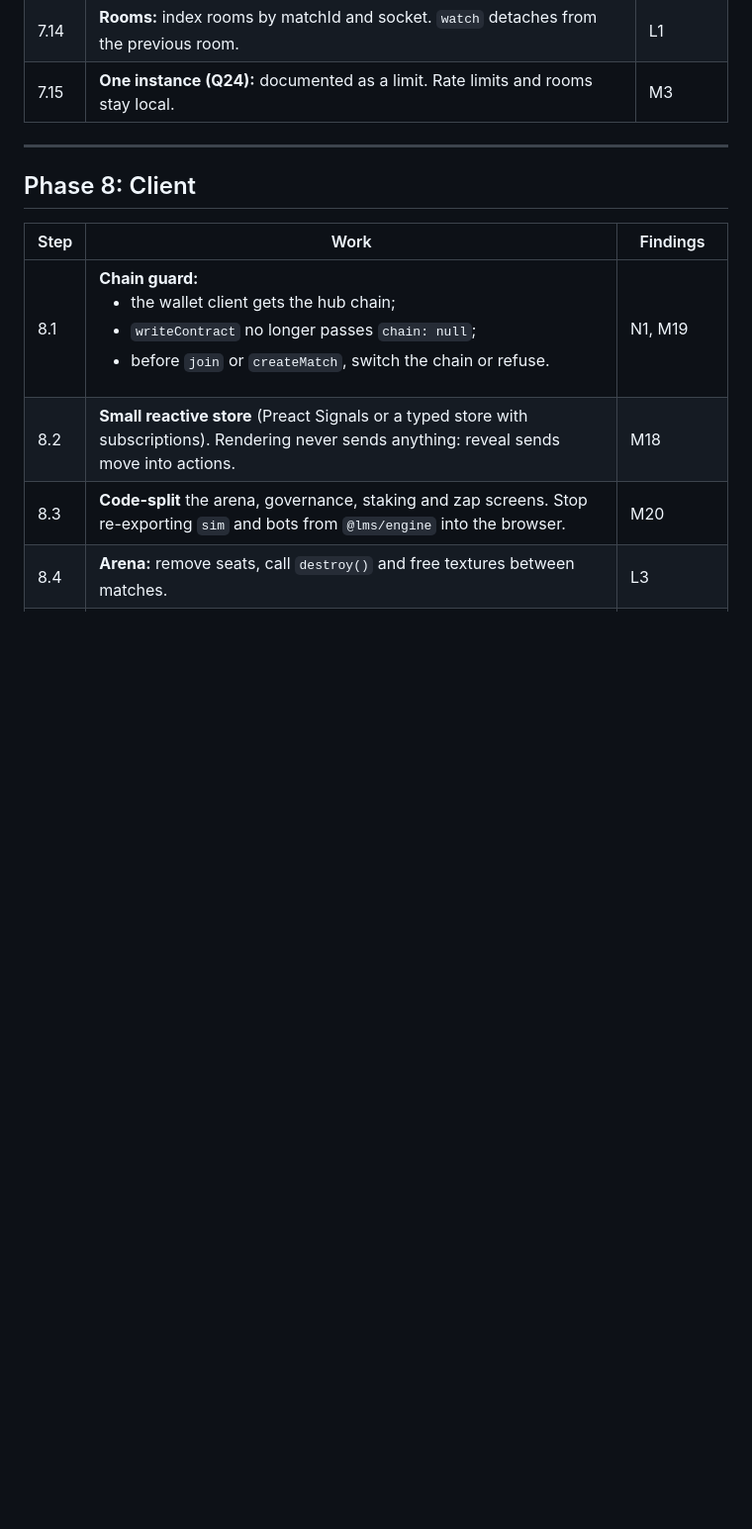
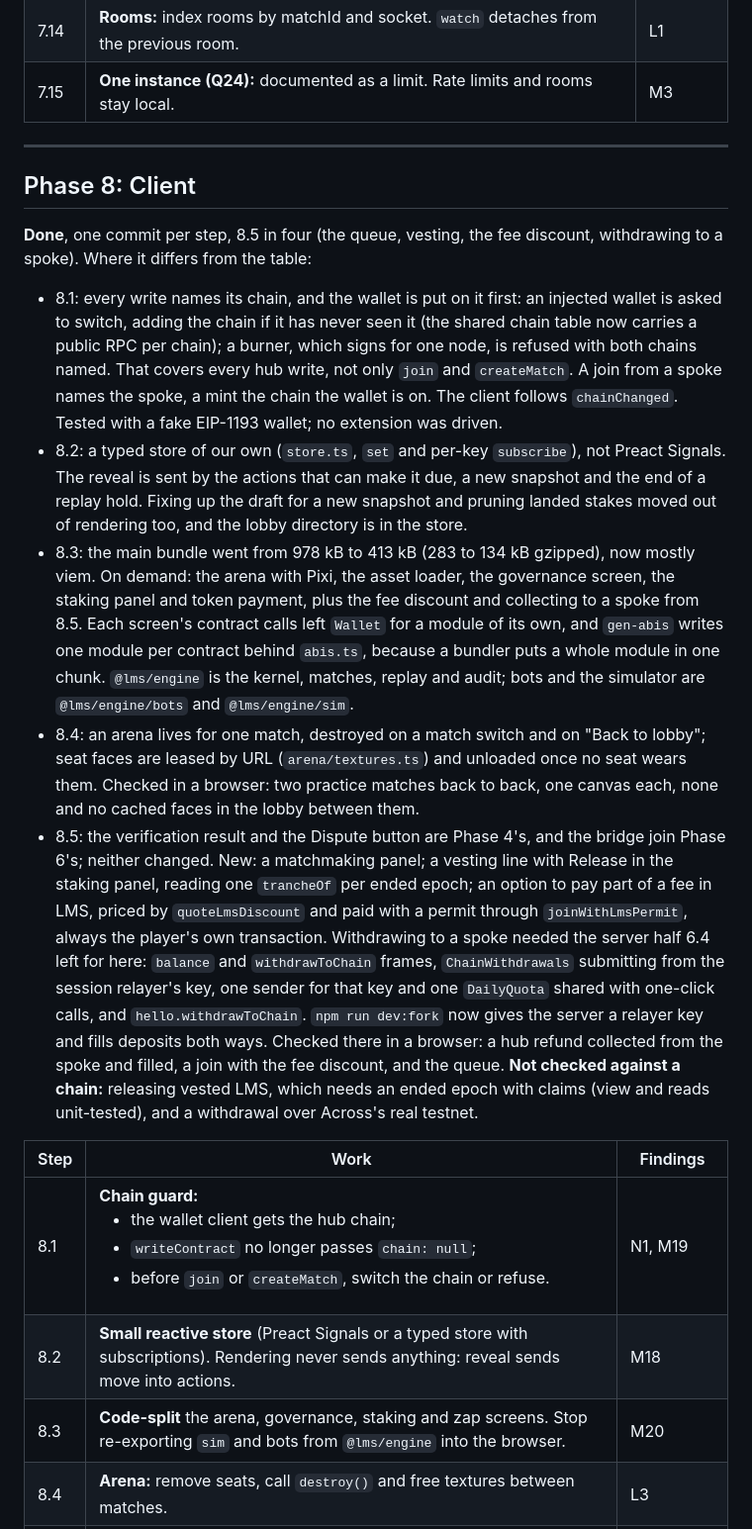
Before and after one commit to SiderProgrammer/last-man-standing, a Markdown page: docs/FIX_PLAN.md, the part around one of its changes. Shown at 99% size. Rendered like a GitHub page; blank space fills up the shorter version.

Commit message:
FIX_PLAN marks Phase 8 done, with where it differs from the table

```diff
--- a/docs/FIX_PLAN.md
+++ b/docs/FIX_PLAN.md
@@ -463,6 +463,44 @@ died under. Where it differs from the table:
 
 ## Phase 8: Client
 
+**Done**, one commit per step, 8.5 in four (the queue, vesting, the fee discount,
+withdrawing to a spoke). Where it differs from the table:
+- 8.1: every write names its chain, and the wallet is put on it first: an injected
+  wallet is asked to switch, adding the chain if it has never seen it (the shared chain
+  table now carries a public RPC per chain); a burner, which signs for one node, is
+  refused with both chains named. That covers every hub write, not only `join` and
+  `createMatch`. A join from a spoke names the spoke, a mint the chain the wallet is on.
+  The client follows `chainChanged`. Tested with a fake EIP-1193 wallet; no extension
+  was driven.
+- 8.2: a typed store of our own (`store.ts`, `set` and per-key `subscribe`), not Preact
+  Signals. The reveal is sent by the actions that can make it due, a new snapshot and
+  the end of a replay hold. Fixing up the draft for a new snapshot and pruning landed
+  stakes moved out of rendering too, and the lobby directory is in the store.
+- 8.3: the main bundle went from 978 kB to 413 kB (283 to 134 kB gzipped), now mostly
+  viem. On demand: the arena with Pixi, the asset loader, the governance screen, the
+  staking panel and token payment, plus the fee discount and collecting to a spoke from
+  8.5. Each screen's contract calls left `Wallet` for a module of its own, and
+  `gen-abis` writes one module per contract behind `abis.ts`, because a bundler puts a
+  whole module in one chunk. `@lms/engine` is the kernel, matches, replay and audit;
+  bots and the simulator are `@lms/engine/bots` and `@lms/engine/sim`.
+- 8.4: an arena lives for one match, destroyed on a match switch and on "Back to
+  lobby"; seat faces are leased by URL (`arena/textures.ts`) and unloaded once no seat
+  wears them. Checked in a browser: two practice matches back to back, one canvas each,
+  none and no cached faces in the lobby between them.
+- 8.5: the verification result and the Dispute button are Phase 4's, and the bridge join
+  Phase 6's; neither changed. New: a matchmaking panel; a vesting line with Release in
+  the staking panel, reading one `trancheOf` per ended epoch; an option to pay part of a
+  fee in LMS, priced by `quoteLmsDiscount` and paid with a permit through
+  `joinWithLmsPermit`, always the player's own transaction. Withdrawing to a spoke
+  needed the server half 6.4 left for here: `balance` and `withdrawToChain` frames,
+  `ChainWithdrawals` submitting from the session relayer's key, one sender for that key
+  and one `DailyQuota` shared with one-click calls, and `hello.withdrawToChain`.
+  `npm run dev:fork` now gives the server a relayer key and fills deposits both ways.
+  Checked there in a browser: a hub refund collected from the spoke and filled, a join
+  with the fee discount, and the queue. **Not checked against a chain:** releasing
+  vested LMS, which needs an ended epoch with claims (view and reads unit-tested), and a
+  withdrawal over Across's real testnet.
+
 | Step | Work | Findings |
 |---|---|---|
 | 8.1 | **Chain guard:**<ul><li>the wallet client gets the hub chain;</li><li>`writeContract` no longer passes `chain: null`;</li><li>before `join` or `createMatch`, switch the chain or refuse.</li></ul> | N1, M19 |
```
Also changed, not shown: other parts of docs/FIX_PLAN.md (+3 -3 lines).
